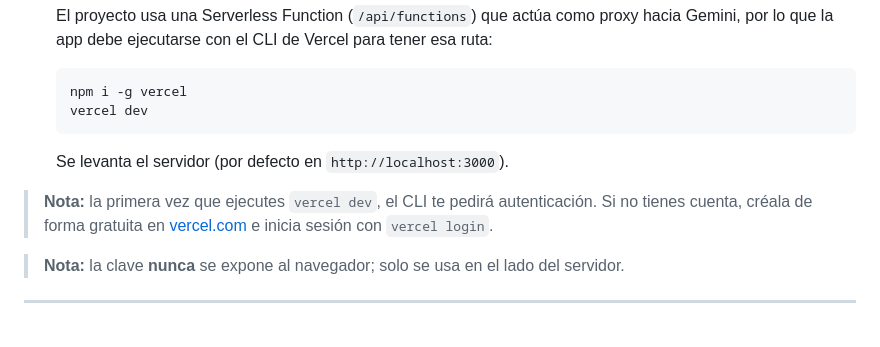
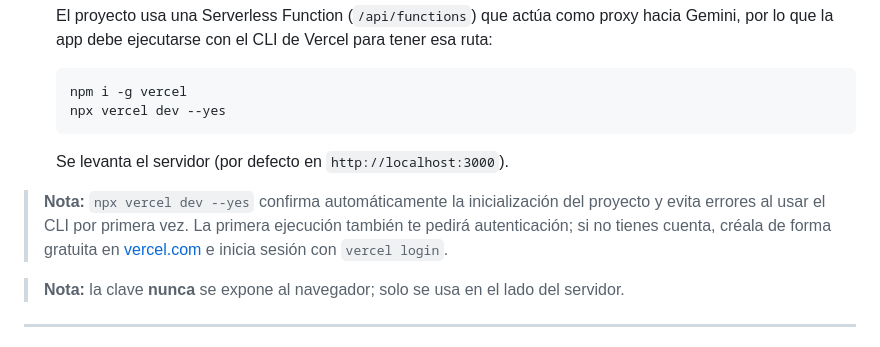
Before and after one commit to FFigueroa26/ProyectoM3_FelixFigueroa, a Markdown page: README.md, the part around the change. Drawn GitHub-style.

Commit message:
docs: corregir instrucciones para levantar el proyecto con npx vercel dev --yes

````diff
--- a/README.md
+++ b/README.md
@@ -39,14 +39,15 @@ personajes ficticios de películas y series usando **inteligencia artificial (Go
 
    ```bash
    npm i -g vercel
-   vercel dev
+   npx vercel dev --yes
    ```
 
    Se levanta el servidor (por defecto en `http://localhost:3000`).
 
-> **Nota:** la primera vez que ejecutes `vercel dev`, el CLI te pedirá
-> autenticación. Si no tienes cuenta, créala de forma gratuita en
-> [vercel.com](https://vercel.com) e inicia sesión con `vercel login`.
+> **Nota:** `npx vercel dev --yes` confirma automáticamente la inicialización del
+> proyecto y evita errores al usar el CLI por primera vez. La primera ejecución
+> también te pedirá autenticación; si no tienes cuenta, créala de forma gratuita
+> en [vercel.com](https://vercel.com) e inicia sesión con `vercel login`.
 
 > **Nota:** la clave **nunca** se expone al navegador; solo se usa en el lado del servidor.
 
````
